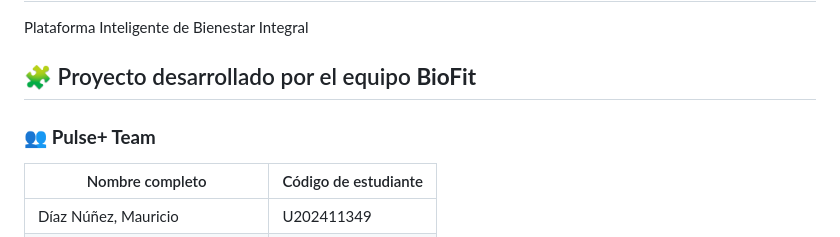
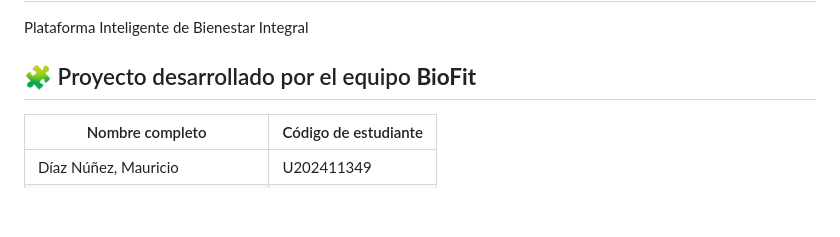
Before and after one commit to Startup-Biofit/Landing-Page-Pulse-, a Markdown page: README.md, the part around the change printed below. Rendered like a GitHub page; blank space fills up the shorter version.

```diff
--- a/README.md
+++ b/README.md
@@ -3,7 +3,6 @@ Plataforma Inteligente de Bienestar Integral
 
 ## 🧩 Proyecto desarrollado por el equipo **BioFit**
 
-### 👥 **Pulse+ Team**
 | Nombre completo | Código de estudiante |
 |------------------|----------------------|
 | Díaz Núñez, Mauricio | U202411349 |
```
Also changed, not shown: other parts of README.md (+3 -3 lines).
